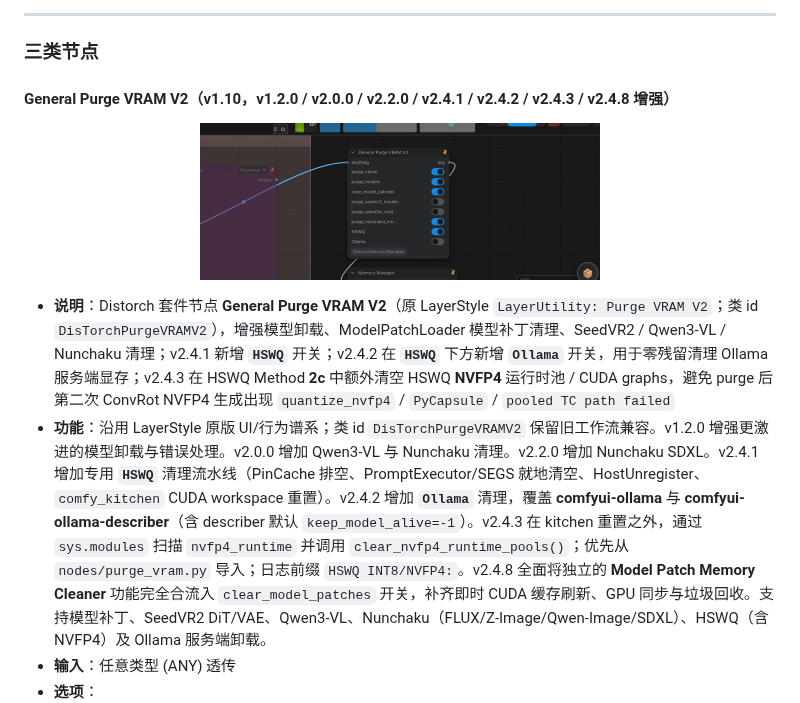
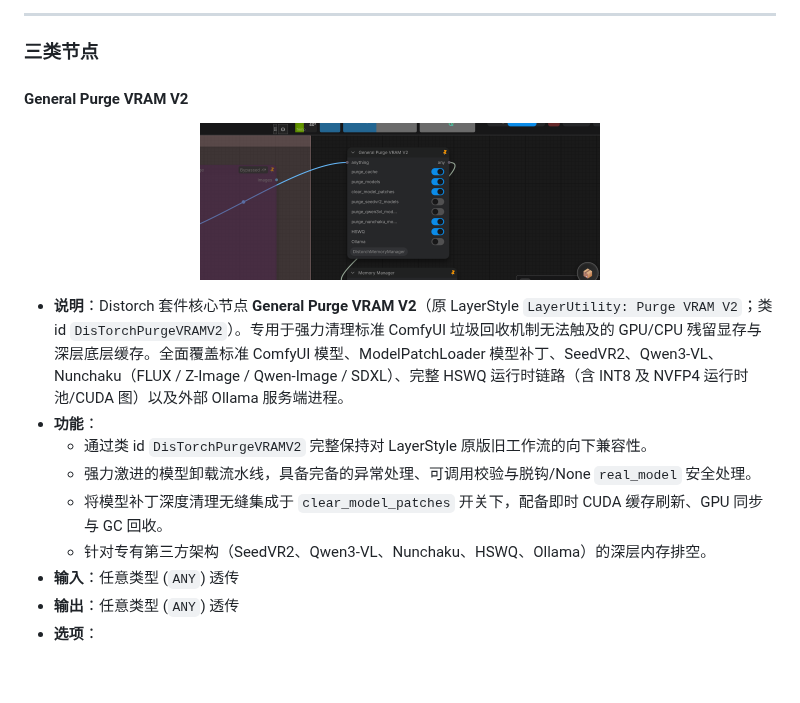
Before and after one commit to ussoewwin/ComfyUI-DistorchMemoryManager, a Markdown page: zhmd/README.md, the part around one of its changes. Rendered like a GitHub page; pictures changed too: png/pvram2.png; blank space fills up the shorter version.

```diff
--- a/zhmd/README.md
+++ b/zhmd/README.md
@@ -47,13 +47,18 @@
 
 ### 三类节点
 
-#### General Purge VRAM V2（v1.10，v1.2.0 / v2.0.0 / v2.2.0 / v2.4.1 / v2.4.2 / v2.4.3 / v2.4.8 增强）
+#### General Purge VRAM V2
 
 <p align="center">
   <img src="../png/pvram2.png" width="400">
 </p>
 
-* **说明**：Distorch 套件节点 **General Purge VRAM V2**（原 LayerStyle `LayerUtility: Purge VRAM V2`；类 id `DisTorchPurgeVRAMV2`），增强模型卸载、ModelPatchLoader 模型补丁清理、SeedVR2 / Qwen3-VL / Nunchaku 清理；v2.4.1 新增 **`HSWQ`** 开关；v2.4.2 在 **`HSWQ`** 下方新增 **`Ollama`** 开关，用于零残留清理 Ollama 服务端显存；v2.4.3 在 HSWQ Method **2c** 中额外清空 HSWQ **NVFP4** 运行时池 / CUDA graphs，避免 purge 后第二次 ConvRot NVFP4 生成出现 `quantize_nvfp4` / `PyCapsule` / `pooled TC path failed`
-* **功能**：沿用 LayerStyle 原版 UI/行为谱系；类 id `DisTorchPurgeVRAMV2` 保留旧工作流兼容。v1.2.0 增强更激进的模型卸载与错误处理。v2.0.0 增加 Qwen3-VL 与 Nunchaku 清理。v2.2.0 增加 Nunchaku SDXL。v2.4.1 增加专用 **`HSWQ`** 清理流水线（PinCache 排空、PromptExecutor/SEGS 就地清空、HostUnregister、`comfy_kitchen` CUDA workspace 重置）。v2.4.2 增加 **`Ollama`** 清理，覆盖 **comfyui-ollama** 与 **comfyui-ollama-describer**（含 describer 默认 `keep_model_alive=-1`）。v2.4.3 在 kitchen 重置之外，通过 `sys.modules` 扫描 `nvfp4_runtime` 并调用 `clear_nvfp4_runtime_pools()`；优先从 `nodes/purge_vram.py` 导入；日志前缀 `HSWQ INT8/NVFP4:`。v2.4.8 全面将独立的 **Model Patch Memory Cleaner** 功能完全合流入 `clear_model_patches` 开关，补齐即时 CUDA 缓存刷新、GPU 同步与垃圾回收。支持模型补丁、SeedVR2 DiT/VAE、Qwen3-VL、Nunchaku（FLUX/Z-Image/Qwen-Image/SDXL）、HSWQ（含 NVFP4）及 Ollama 服务端卸载。
-* **输入**：任意类型 (ANY) 透传
+* **说明**：Distorch 套件核心节点 **General Purge VRAM V2**（原 LayerStyle `LayerUtility: Purge VRAM V2`；类 id `DisTorchPurgeVRAMV2`）。专用于强力清理标准 ComfyUI 垃圾回收机制无法触及的 GPU/CPU 残留显存与深层底层缓存。全面覆盖标准 ComfyUI 模型、ModelPatchLoader 模型补丁、SeedVR2、Qwen3-VL、Nunchaku（FLUX / Z-Image / Qwen-Image / SDXL）、完整 HSWQ 运行时链路（含 INT8 及 NVFP4 运行时池/CUDA 图）以及外部 Ollama 服务端进程。
+* **功能**：
+  * 通过类 id `DisTorchPurgeVRAMV2` 完整保持对 LayerStyle 原版旧工作流的向下兼容性。
+  * 强力激进的模型卸载流水线，具备完备的异常处理、可调用校验与脱钩/None `real_model` 安全处理。
+  * 将模型补丁深度清理无缝集成于 `clear_model_patches` 开关下，配备即时 CUDA 缓存刷新、GPU 同步与 GC 回收。
+  * 针对专有第三方架构（SeedVR2、Qwen3-VL、Nunchaku、HSWQ、Ollama）的深层内存排空。
+* **输入**：任意类型 (`ANY`) 透传
+* **输出**：任意类型 (`ANY`) 透传
 * **选项**：
```
Also changed, not shown: other parts of zhmd/README.md (+45 -78 lines), README.md (+54 -82 lines).
